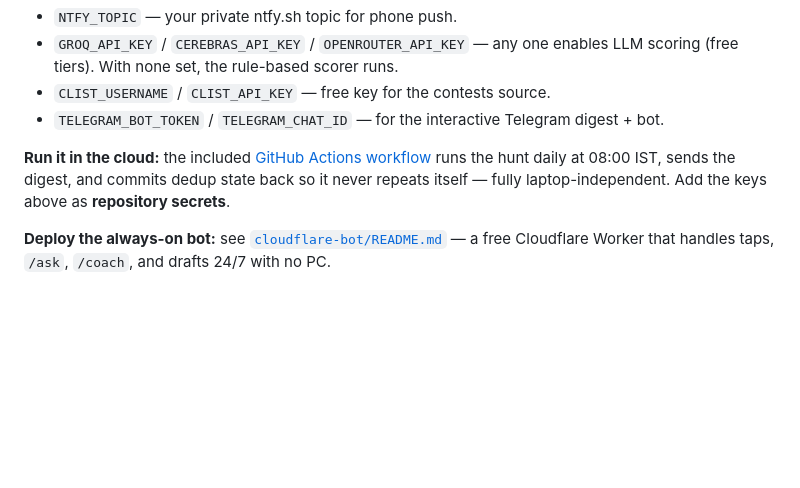
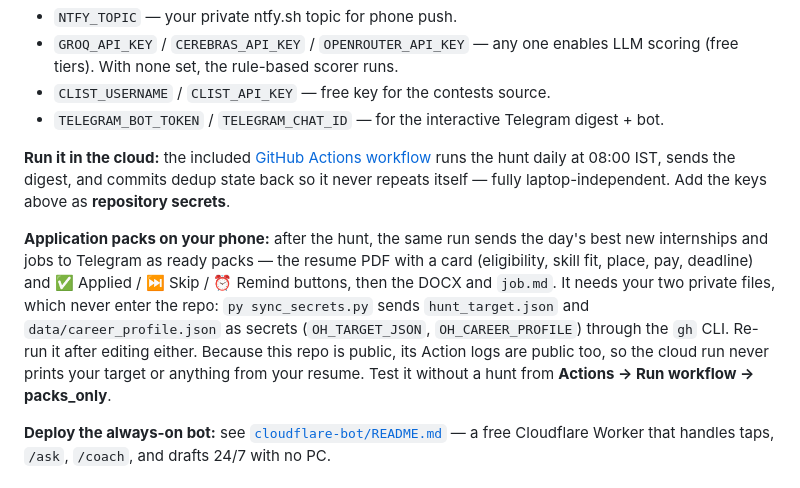
Before and after one commit to Mohith535/opportunity-hunter, a Markdown page: README.md, the part around the change. GitHub-like rendering; blank space fills up the shorter version.

Commit message:
docs: application packs on Telegram, and the two secrets they need
Co-Authored-By: Claude Opus 5.5 <noreply@anthropic.com>

```diff
--- a/README.md
+++ b/README.md
@@ -212,6 +212,8 @@ python main.py --now
 
 **Run it in the cloud:** the included [GitHub Actions workflow](.github/workflows/daily.yml) runs the hunt daily at 08:00 IST, sends the digest, and commits dedup state back so it never repeats itself — fully laptop-independent. Add the keys above as **repository secrets**.
 
+**Application packs on your phone:** after the hunt, the same run sends the day's best new internships and jobs to Telegram as ready packs — the resume PDF with a card (eligibility, skill fit, place, pay, deadline) and ✅ Applied / ⏭ Skip / ⏰ Remind buttons, then the DOCX and `job.md`. It needs your two private files, which never enter the repo: `py sync_secrets.py` sends `hunt_target.json` and `data/career_profile.json` as secrets (`OH_TARGET_JSON`, `OH_CAREER_PROFILE`) through the `gh` CLI. Re-run it after editing either. Because this repo is public, its Action logs are public too, so the cloud run never prints your target or anything from your resume. Test it without a hunt from **Actions → Run workflow → packs_only**.
+
 **Deploy the always-on bot:** see [`cloudflare-bot/README.md`](cloudflare-bot/) — a free Cloudflare Worker that handles taps, `/ask`, `/coach`, and drafts 24/7 with no PC.
 
 ## Notifications
```
